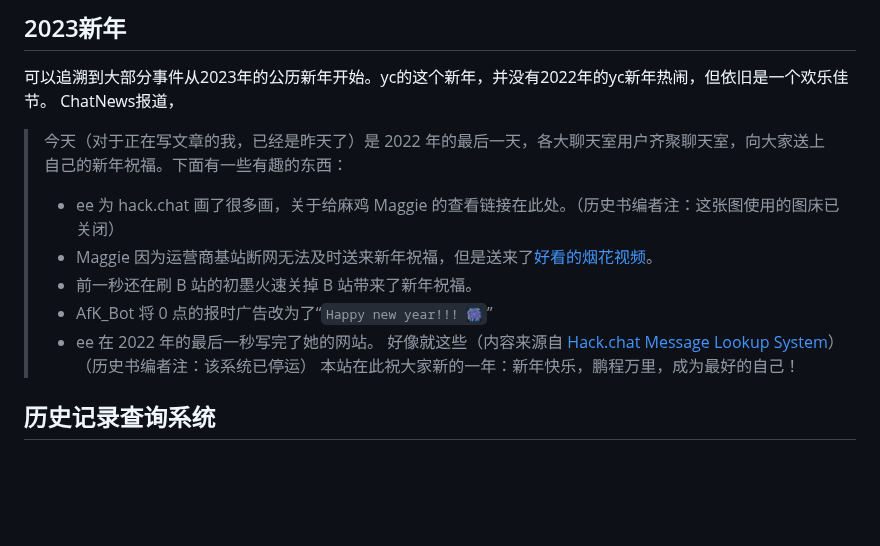
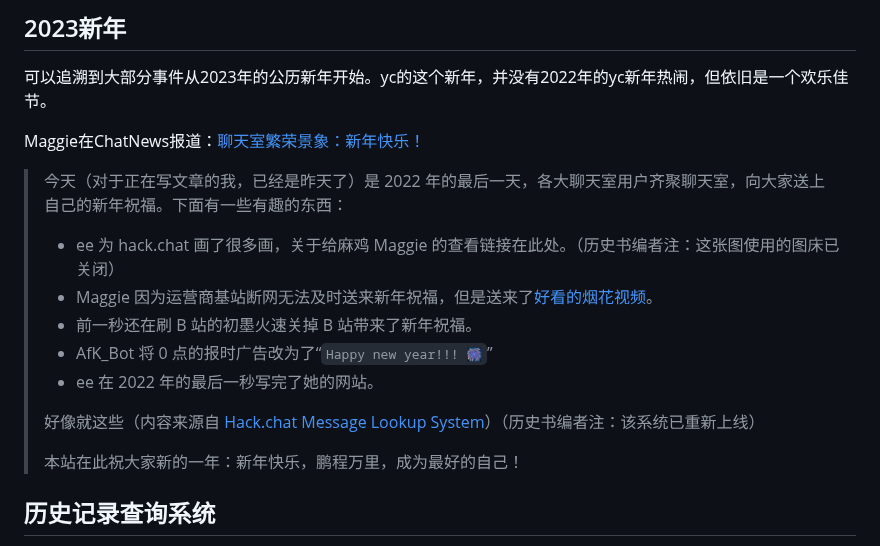
Before and after one commit to HCWiki/history, a Markdown page: 编年史/冷战时代.md, the part around the change. GitHub-like rendering; blank space fills up the shorter version.

Commit message:
fix format

```diff
--- a/编年史/冷战时代.md
+++ b/编年史/冷战时代.md
@@ -467,7 +467,8 @@ Auto banned hash H2Z2n87sNqfsI35 for 60.0s
 
 ## 2023新年
 可以追溯到大部分事件从2023年的公历新年开始。yc的这个新年，并没有2022年的yc新年热闹，但依旧是一个欢乐佳节。
-ChatNews报道，
+
+Maggie在ChatNews报道：[聊天室繁荣景象：新年快乐！](https://chatnews.thz.cool/?p=54)
 
 > 今天（对于正在写文章的我，已经是昨天了）是 2022 年的最后一天，各大聊天室用户齐聚聊天室，向大家送上自己的新年祝福。下面有一些有趣的东西：
 >
@@ -476,7 +477,9 @@ ChatNews报道，
 > - 前一秒还在刷 B 站的初墨火速关掉 B 站带来了新年祝福。
 > - AfK_Bot 将 0 点的报时广告改为了“`Happy new year!!! 🎆`”
 > - ee 在 2022 年的最后一秒写完了她的网站。
-> 好像就这些（内容来源自 [Hack.chat Message Lookup System](https://lookup.thz.cool/hc/)）（历史书编者注：该系统已停运）
+>
+> 好像就这些（内容来源自 [Hack.chat Message Lookup System](https://lookup.thz.cool/hc/)）（历史书编者注：该系统已重新上线）
+>
 > 本站在此祝大家新的一年：新年快乐，鹏程万里，成为最好的自己！
 
 
```
Also changed, not shown: 编年史/二战时代.md (+8 -0 lines).
